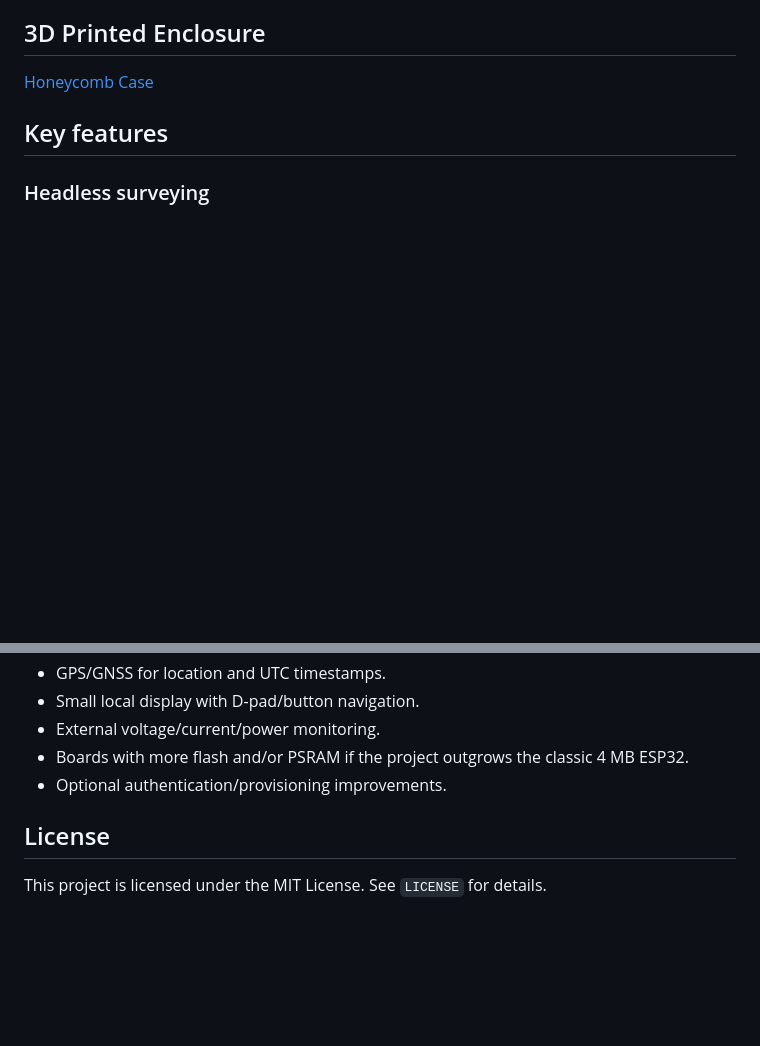
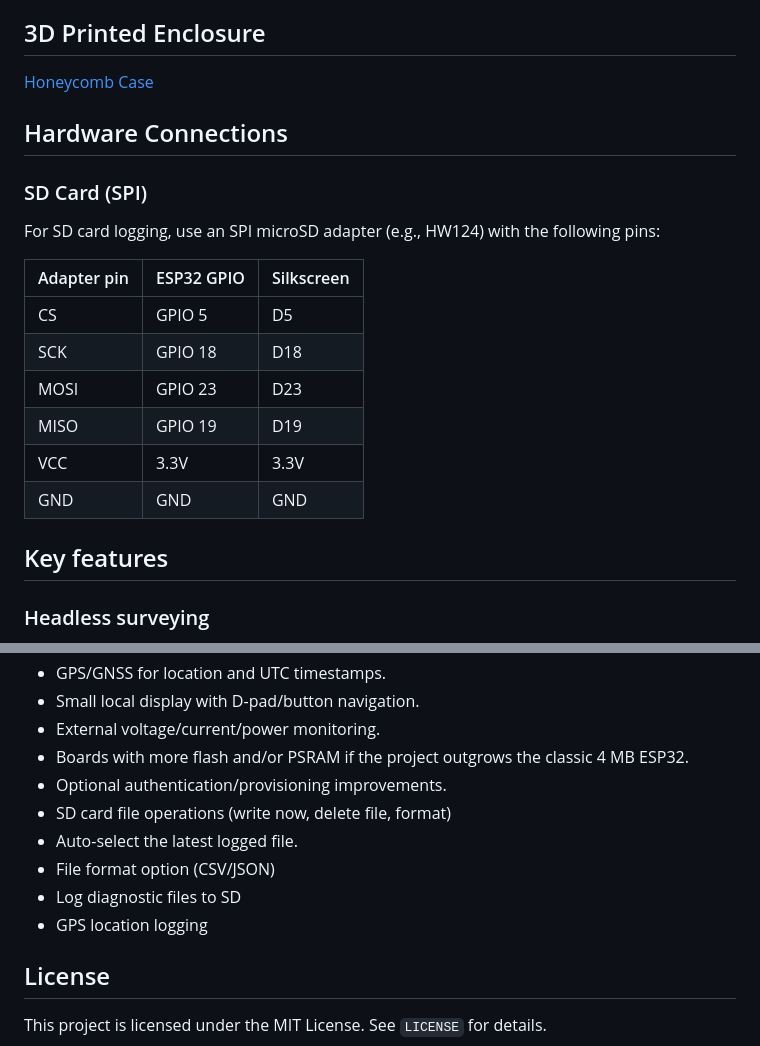
Before and after one commit to wnerq/ESP32-WiFi-BLE-Surveyor, a Markdown page: README.md, 2 parts joined by grey strips. Drawn GitHub-style; blank space fills up the shorter version.

Commit message:
chore: update doc

```diff
--- a/README.md
+++ b/README.md
@@ -37,7 +37,19 @@ The views are cumulative: Standard ⊂ Advanced ⊂ Developer. The navigation, L
 
 ## 3D Printed Enclosure
 [Honeycomb Case](https://www.printables.com/model/1826305-esp32-honeycomb-case-push-together-no-hardwaretool)
+## Hardware Connections
 
+### SD Card (SPI)
+For SD card logging, use an SPI microSD adapter (e.g., HW124) with the following pins:
+
+| Adapter pin | ESP32 GPIO | Silkscreen |
+| --- | --- | --- |
+| CS | GPIO 5 | D5 |
+| SCK | GPIO 18 | D18 |
+| MOSI | GPIO 23 | D23 |
+| MISO | GPIO 19 | D19 |
+| VCC | 3.3V | 3.3V |
+| GND | GND | GND |
 ## Key features
 
 ### Headless surveying
@@ -645,6 +657,11 @@ Potential future work includes:
 - External voltage/current/power monitoring.
 - Boards with more flash and/or PSRAM if the project outgrows the classic 4 MB ESP32.
 - Optional authentication/provisioning improvements.
+- SD card file operations (write now, delete file, format)
+- Auto-select the latest logged file.
+- File format option (CSV/JSON)
+- Log diagnostic files to SD
+- GPS location logging
 
 ## License
 
```
